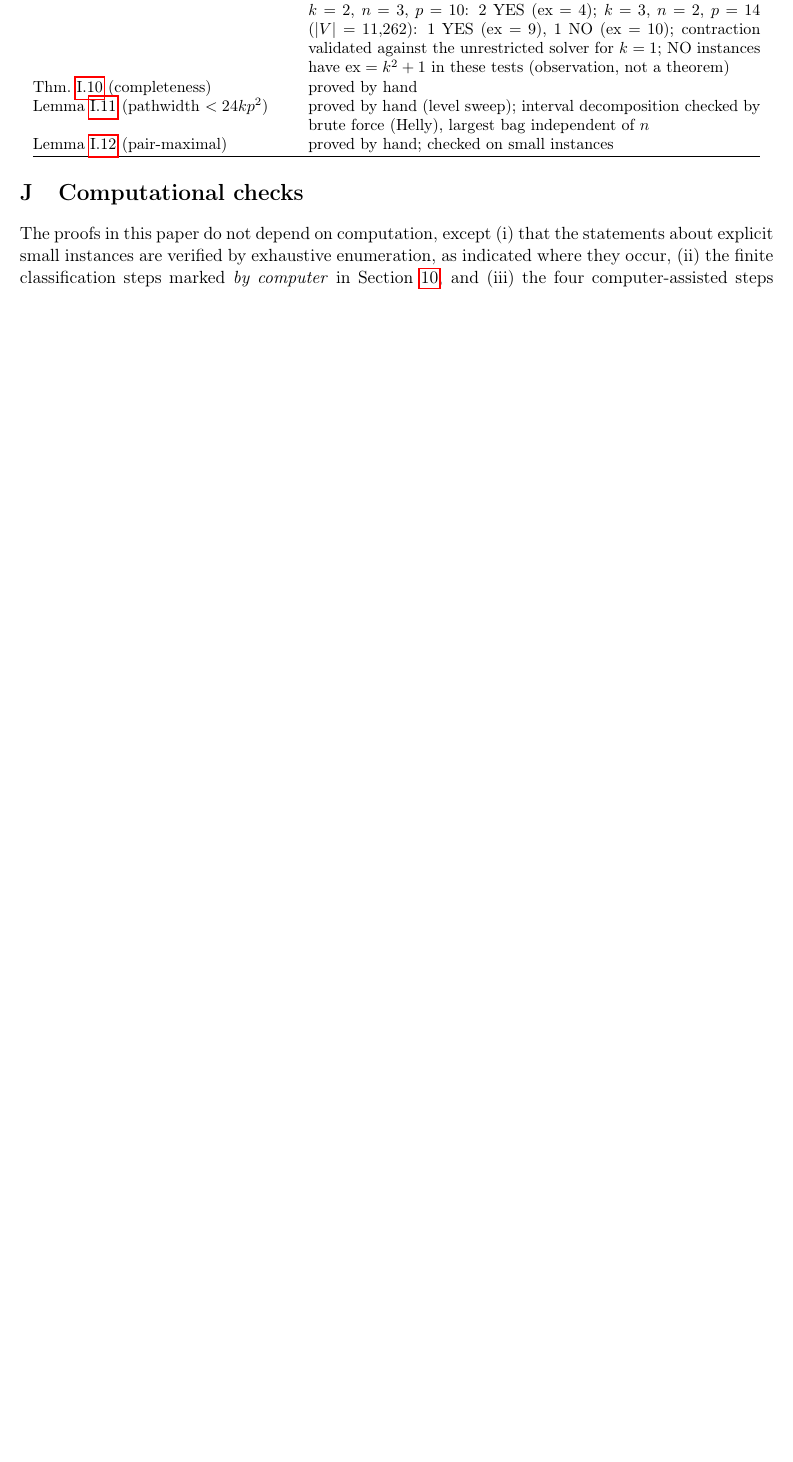
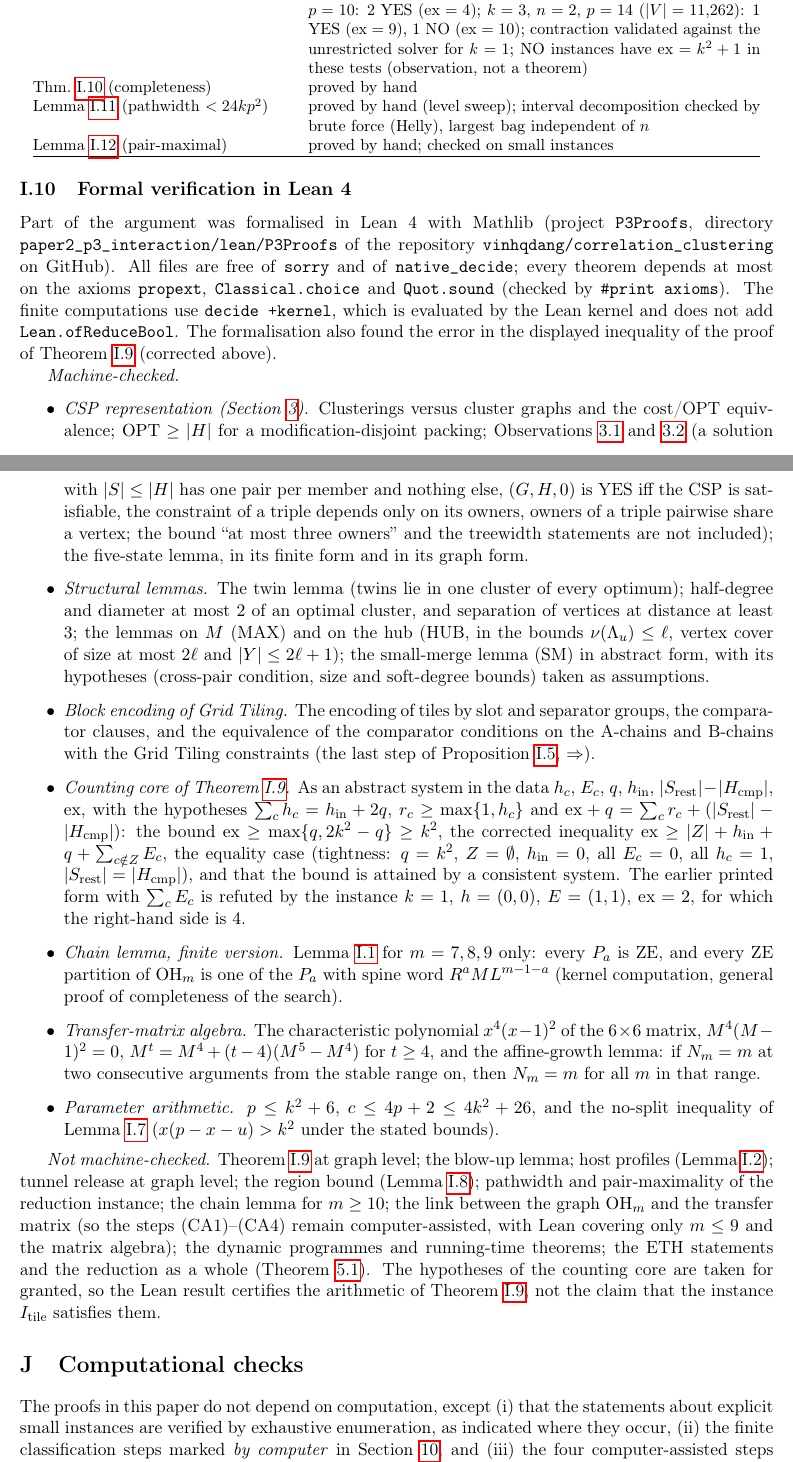
Before and after one commit to vinhqdang/correlation_clustering, a LaTeX paper (paper2_p3_interaction/paper/main.tex, which reads paper2_p3_interaction/paper/sections/app_hardness.tex): part of page 88 of 90 before the commit and two parts of pages 89 and 90 of 92 after it, the two joined at a grey line, cut so that both start at the same text, the shorter picture padded with empty space. Compiled offline with pdfLaTeX.

Commit message:
Paper 2: correct the soundness inequality and add the Lean verification subsection

```diff
--- a/paper2_p3_interaction/paper/sections/app_hardness.tex
+++ b/paper2_p3_interaction/paper/sections/app_hardness.tex
@@ -220,6 +219,23 @@ Lemma~\ref{lem:hsplit} (no split) & proved by hand (needs $p\ge k^2+5$); stateme
-Lemma~\ref{lem:hregion}, Thm.~\ref{thm:hS} (soundness) & proved by hand, with the member-excess slack $E_c$ carried in the count (second audit); exact optimum on full thick instances (contraction of every $K_v$, justified by Lemma~\ref{lem:hsplit}; CP-SAT, all pairs editable), see Section~\ref{sec:hexact}: $k=1$, $n=3$, $p=8$: 3 YES ($\mathrm{ex}=1$); $k=2$, $n=2$, $p=10$: 6 YES ($\mathrm{ex}=4$), 5 NO ($\mathrm{ex}=5$); $k=2$, $n=3$, $p=10$: 2 YES ($\mathrm{ex}=4$); $k=3$, $n=2$, $p=14$ ($|V|=11{,}262$): 1 YES ($\mathrm{ex}=9$), 1 NO ($\mathrm{ex}=10$); contraction validated against the unrestricted solver for $k=1$; NO instances have $\mathrm{ex}=k^2+1$ in these tests (observation, not a theorem)\\
+Lemma~\ref{lem:hsplit} (no split) & proved by hand (needs $p\ge k^2+5$); Lean: the arithmetic inequality only; statement corrected: no hard glue pair and no pad pair is edited (host pairs are edited); validated on $k=1$ against the unrestricted exact solver\\
+Lemma~\ref{lem:hregion}, Thm.~\ref{thm:hS} (soundness) & proved by hand, with the member-excess slack $E_c$ carried in the count (second audit; the displayed lower bound was corrected to sum $E_c$ over $c\notin Z$ after the Lean check of the counting core, which is machine-checked as an abstract inequality system, not at graph level); exact optimum on full thick instances (contraction of every $K_v$, justified by Lemma~\ref{lem:hsplit}; CP-SAT, all pairs editable), see Section~\ref{sec:hexact}: $k=1$, $n=3$, $p=8$: 3 YES ($\mathrm{ex}=1$); $k=2$, $n=2$, $p=10$: 6 YES ($\mathrm{ex}=4$), 5 NO ($\mathrm{ex}=5$); $k=2$, $n=3$, $p=10$: 2 YES ($\mathrm{ex}=4$); $k=3$, $n=2$, $p=14$ ($|V|=11{,}262$): 1 YES ($\mathrm{ex}=9$), 1 NO ($\mathrm{ex}=10$); contraction validated against the unrestricted solver for $k=1$; NO instances have $\mathrm{ex}=k^2+1$ in these tests (observation, not a theorem)\\
 Thm.~\ref{thm:hC} (completeness) & proved by hand\\
 Lemma~\ref{lem:hpw} (pathwidth $<24kp^2$) & proved by hand (level sweep); interval decomposition checked by brute force (Helly), largest bag independent of $n$\\
 Lemma~\ref{lem:hpm} (pair-maximal) & proved by hand; checked on small instances\\\hline
 \end{tabular}
 \end{center}
+
+\subsection{Formal verification in Lean 4}\label{sec:hlean}
+Part of the argument was formalised in Lean~4 with Mathlib (project \texttt{P3Proofs}, directory \texttt{paper2\_p3\_interaction/\allowbreak lean/\allowbreak P3Proofs} of the repository \texttt{vinhqdang/\allowbreak correlation\_\allowbreak clustering} on GitHub). All files are free of \texttt{sorry} and of \texttt{native\_decide}; every theorem depends at most on the axioms \texttt{propext}, \texttt{Classical.choice} and \texttt{Quot.sound} (checked by \texttt{\#print axioms}). The finite computations use \texttt{decide +kernel}, which is evaluated by the Lean kernel and does not add \texttt{Lean.ofReduceBool}. The formalisation also found the error in the displayed inequality of the proof of Theorem~\ref{thm:hS} (corrected above).
+
+\emph{Machine-checked.}
+\begin{itemize}
+\item \emph{CSP representation (Section~\ref{sec:csp}).} Clusterings versus cluster graphs and the cost/OPT equivalence; $\mathrm{OPT}\ge|H|$ for a modification-disjoint packing; Observations~\ref{obs:one} and~\ref{obs:two} (a solution with $|S|\le|H|$ has one pair per member and nothing else, $(G,H,0)$ is YES iff the CSP is satisfiable, the constraint of a triple depends only on its owners, owners of a triple pairwise share a vertex; the bound ``at most three owners'' and the treewidth statements are not included); the five-state lemma, in its finite form and in its graph form.
+\item \emph{Structural lemmas.} The twin lemma (twins lie in one cluster of every optimum); half-degree and diameter at most $2$ of an optimal cluster, and separation of vertices at distance at least $3$; the lemmas on $M$ (MAX) and on the hub (HUB, in the bounds $\nu(\Lambda_u)\le\ell$, vertex cover of size at most $2\ell$ and $|Y|\le2\ell+1$); the small-merge lemma (SM) in abstract form, with its hypotheses (cross-pair condition, size and soft-degree bounds) taken as assumptions.
+\item \emph{Block encoding of Grid Tiling.} The encoding of tiles by slot and separator groups, the comparator clauses, and the equivalence of the comparator conditions on the A-chains and B-chains with the Grid Tiling constraints (the last step of Proposition~\ref{prop:hTR}, $\Rightarrow$).
+\item \emph{Counting core of Theorem~\ref{thm:hS}.} As an abstract system in the data $h_c$, $E_c$, $q$, $h_{\mathrm{in}}$, $|S_{\mathrm{rest}}|-|H_{\mathrm{cmp}}|$, $\mathrm{ex}$, with the hypotheses $\sum_ch_c=h_{\mathrm{in}}+2q$, $r_c\ge\max\{1,h_c\}$ and $\mathrm{ex}+q=\sum_cr_c+(|S_{\mathrm{rest}}|-|H_{\mathrm{cmp}}|)$: the bound $\mathrm{ex}\ge\max\{q,2k^2-q\}\ge k^2$, the corrected inequality $\mathrm{ex}\ge|Z|+h_{\mathrm{in}}+q+\sum_{c\notin Z}E_c$, the equality case (tightness: $q=k^2$, $Z=\emptyset$, $h_{\mathrm{in}}=0$, all $E_c=0$, all $h_c=1$, $|S_{\mathrm{rest}}|=|H_{\mathrm{cmp}}|$), and that the bound is attained by a consistent system. The earlier printed form with $\sum_cE_c$ is refuted by the instance $k=1$, $h=(0,0)$, $E=(1,1)$, $\mathrm{ex}=2$, for which the right-hand side is $4$.
+\item \emph{Chain lemma, finite version.} Lemma~\ref{lem:hchain} for $m=7,8,9$ only: every $P_a$ is ZE, and every ZE partition of $\mathrm{OH}_m$ is one of the $P_a$ with spine word $R^aML^{m-1-a}$ (kernel computation, general proof of completeness of the search).
+\item \emph{Transfer-matrix algebra.} The characteristic polynomial $x^4(x-1)^2$ of the $6\times6$ matrix, $M^4(M-1)^2=0$, $M^t=M^4+(t-4)(M^5-M^4)$ for $t\ge4$, and the affine-growth lemma: if $N_m=m$ at two consecutive arguments from the stable range on, then $N_m=m$ for all $m$ in that range.
+\item \emph{Parameter arithmetic.} $p\le k^2+6$, $c\le4p+2\le4k^2+26$, and the no-split inequality of Lemma~\ref{lem:hsplit} ($x(p-x-u)>k^2$ under the stated bounds).
+\end{itemize}
+
+\emph{Not machine-checked.} Theorem~\ref{thm:hS} at graph level; the blow-up lemma; host profiles (Lemma~\ref{lem:hprof}); tunnel release at graph level; the region bound (Lemma~\ref{lem:hregion}); pathwidth and pair-maximality of the reduction instance; the chain lemma for $m\ge10$; the link between the graph $\mathrm{OH}_m$ and the transfer matrix (so the steps (CA1)--(CA4) remain computer-assisted, with Lean covering only $m\le9$ and the matrix algebra); the dynamic programmes and running-time theorems; the ETH statements and the reduction as a whole (Theorem~\ref{thm:hard}). The hypotheses of the counting core are taken for granted, so the Lean result certifies the arithmetic of Theorem~\ref{thm:hS}, not the claim that the instance $I_{\mathrm{tile}}$ satisfies them.
```
Also changed, not shown: paper2_p3_interaction/paper/main.tex (+1 -1 lines), paper2_p3_interaction/paper/sections/open.tex (+3 -3 lines), paper2_p3_interaction/paper/main.pdf, paper2_p3_interaction/paper/sections/app_hardness.tex (11 more changed lines), 2 other files.
